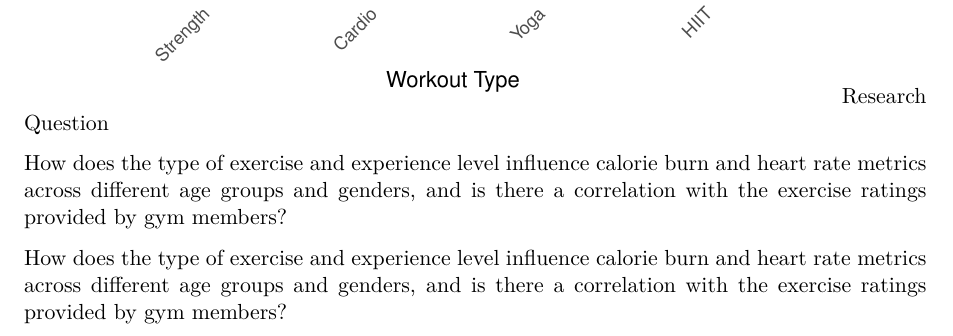
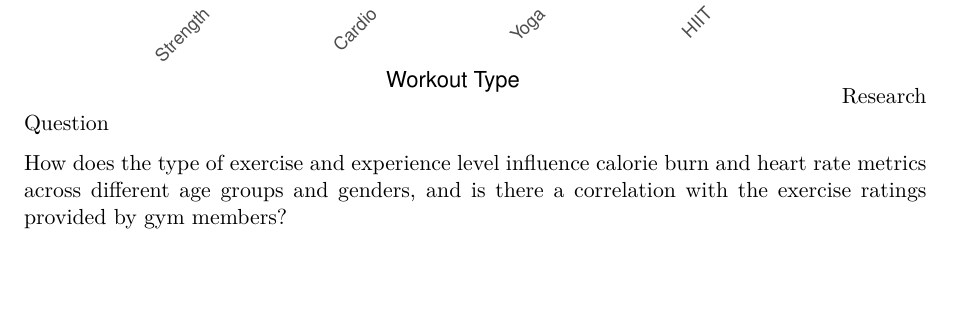
Before and after one commit to ArnavTapadia/HD2930_Final_Project, a Quarto document (Notebook.qmd): part of page 5 of 5, cut so that both start at the same text, the shorter picture padded with empty space. Rendered offline with R 4.5, knitr and Pandoc in place of Quarto, then LaTeX, with nearby package versions.

Commit message:
deleting extra text

```diff
--- a/Notebook.qmd
+++ b/Notebook.qmd
@@ -86,5 +86,3 @@ ggplot(type_gym_counts, aes(x = reorder(Workout_Type, -n), y = n)) +
 Research Question
 
 How does the type of exercise and experience level influence calorie burn and heart rate metrics across different age groups and genders, and is there a correlation with the exercise ratings provided by gym members?
-
-How does the type of exercise and experience level influence calorie burn and heart rate metrics across different age groups and genders, and is there a correlation with the exercise ratings provided by gym members?
```
